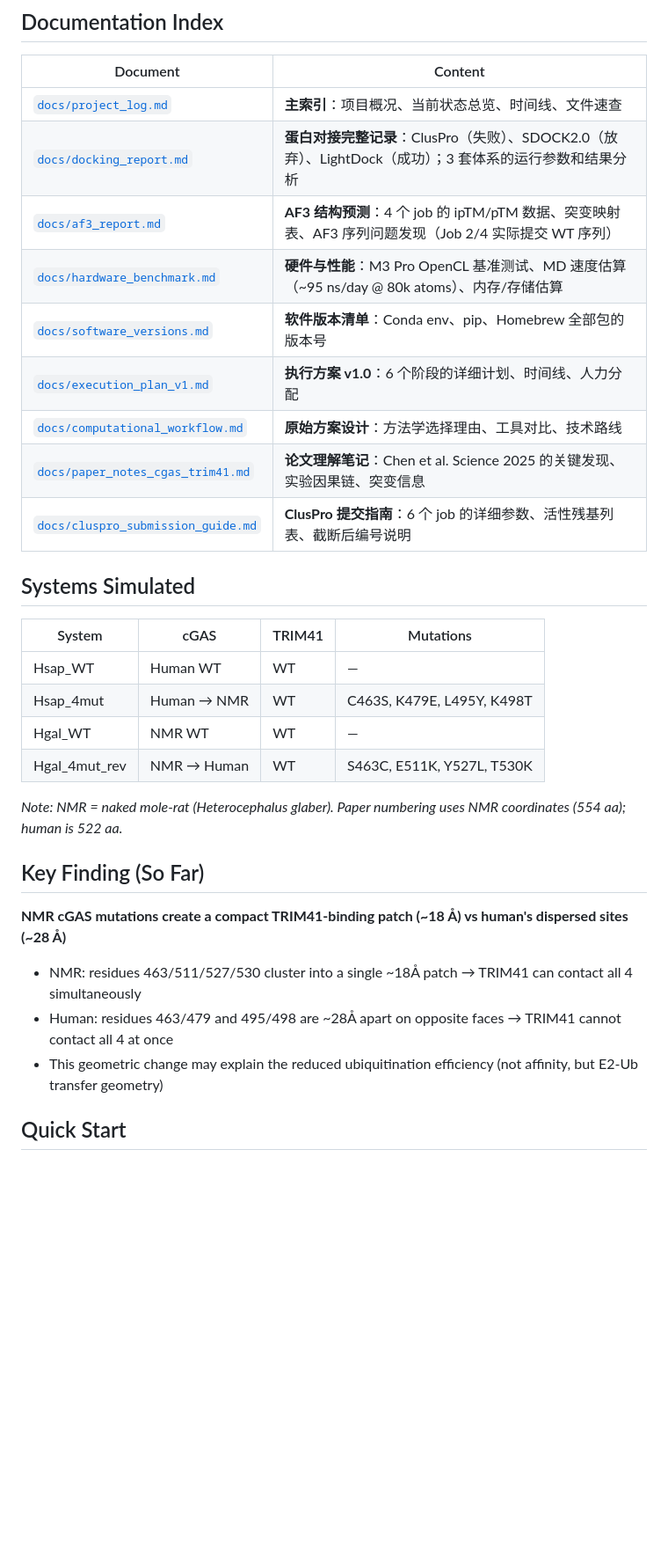
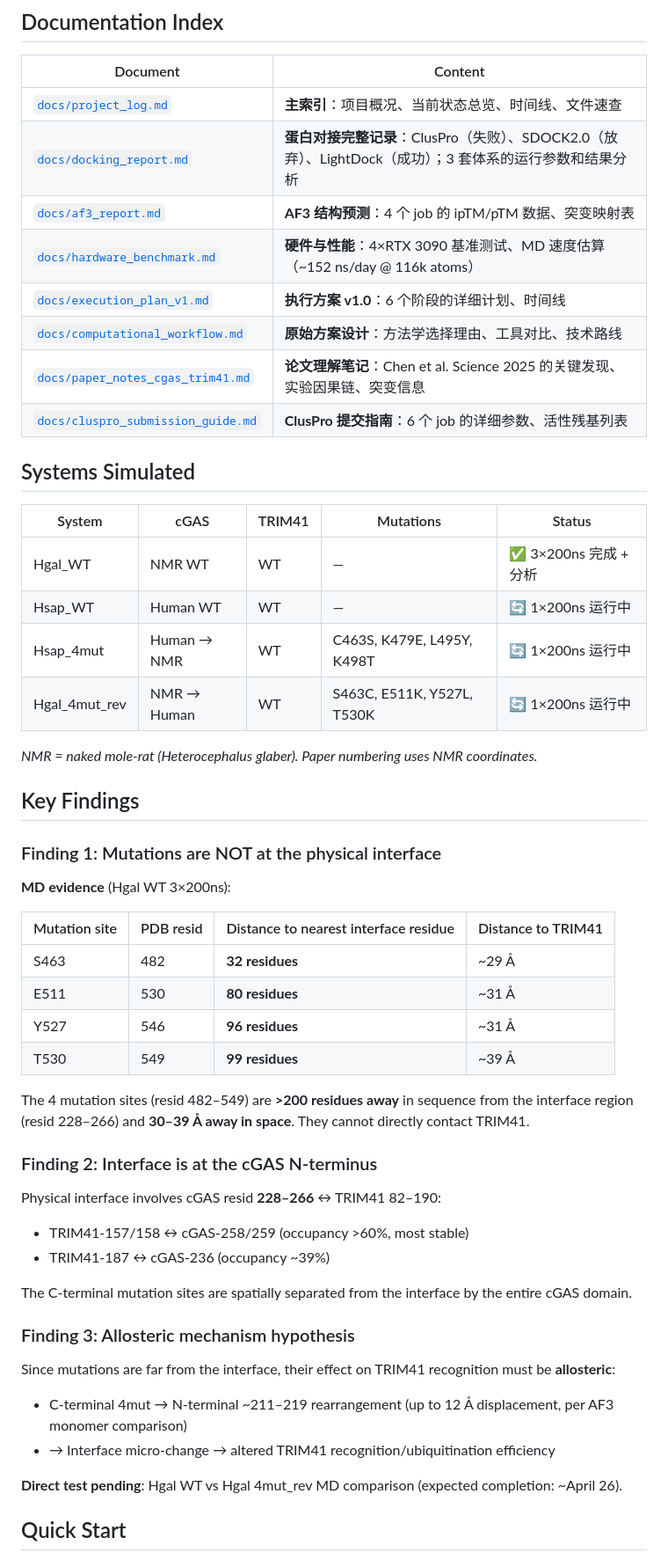
Before and after one commit to lispc/naked-mole-rat-cgas-trim41-simulation, a Markdown page: README.md, the part around one of its changes. Shown at 88% size. Rendered like a GitHub page; blank space fills up the shorter version.

```diff
--- a/README.md
+++ b/README.md
@@ -41,32 +50,54 @@
 |----------|---------|
 | [`docs/project_log.md`](docs/project_log.md) | **主索引**：项目概况、当前状态总览、时间线、文件速查 |
 | [`docs/docking_report.md`](docs/docking_report.md) | **蛋白对接完整记录**：ClusPro（失败）、SDOCK2.0（放弃）、LightDock（成功）；3 套体系的运行参数和结果分析 |
-| [`docs/af3_report.md`](docs/af3_report.md) | **AF3 结构预测**：4 个 job 的 ipTM/pTM 数据、突变映射表、AF3 序列问题发现（Job 2/4 实际提交 WT 序列） |
-| [`docs/hardware_benchmark.md`](docs/hardware_benchmark.md) | **硬件与性能**：M3 Pro OpenCL 基准测试、MD 速度估算（~95 ns/day @ 80k atoms）、内存/存储估算 |
-| [`docs/software_versions.md`](docs/software_versions.md) | **软件版本清单**：Conda env、pip、Homebrew 全部包的版本号 |
-| [`docs/execution_plan_v1.md`](docs/execution_plan_v1.md) | **执行方案 v1.0**：6 个阶段的详细计划、时间线、人力分配 |
+| [`docs/af3_report.md`](docs/af3_report.md) | **AF3 结构预测**：4 个 job 的 ipTM/pTM 数据、突变映射表 |
+| [`docs/hardware_benchmark.md`](docs/hardware_benchmark.md) | **硬件与性能**：4×RTX 3090 基准测试、MD 速度估算（~152 ns/day @ 116k atoms） |
+| [`docs/execution_plan_v1.md`](docs/execution_plan_v1.md) | **执行方案 v1.0**：6 个阶段的详细计划、时间线 |
 | [`docs/computational_workflow.md`](docs/computational_workflow.md) | **原始方案设计**：方法学选择理由、工具对比、技术路线 |
 | [`docs/paper_notes_cgas_trim41.md`](docs/paper_notes_cgas_trim41.md) | **论文理解笔记**：Chen et al. Science 2025 的关键发现、实验因果链、突变信息 |
-| [`docs/cluspro_submission_guide.md`](docs/cluspro_submission_guide.md) | **ClusPro 提交指南**：6 个 job 的详细参数、活性残基列表、截断后编号说明 |
+| [`docs/cluspro_submission_guide.md`](docs/cluspro_submission_guide.md) | **ClusPro 提交指南**：6 个 job 的详细参数、活性残基列表 |
 
 ## Systems Simulated
 
-| System | cGAS | TRIM41 | Mutations |
-|--------|------|--------|-----------|
-| Hsap_WT | Human WT | WT | — |
-| Hsap_4mut | Human → NMR | WT | C463S, K479E, L495Y, K498T |
-| Hgal_WT | NMR WT | WT | — |
-| Hgal_4mut_rev | NMR → Human | WT | S463C, E511K, Y527L, T530K |
+| System | cGAS | TRIM41 | Mutations | Status |
+|--------|------|--------|-----------|--------|
+| Hgal_WT | NMR WT | WT | — | ✅ 3×200ns 完成 + 分析 |
+| Hsap_WT | Human WT | WT | — | 🔄 1×200ns 运行中 |
+| Hsap_4mut | Human → NMR | WT | C463S, K479E, L495Y, K498T | 🔄 1×200ns 运行中 |
+| Hgal_4mut_rev | NMR → Human | WT | S463C, E511K, Y527L, T530K | 🔄 1×200ns 运行中 |
 
-*Note: NMR = naked mole-rat (Heterocephalus glaber). Paper numbering uses NMR coordinates (554 aa); human is 522 aa.*
+*NMR = naked mole-rat (Heterocephalus glaber). Paper numbering uses NMR coordinates.*
 
-## Key Finding (So Far)
+## Key Findings
 
-**NMR cGAS mutations create a compact TRIM41-binding patch (~18 Å) vs human's dispersed sites (~28 Å)**
+### Finding 1: Mutations are NOT at the physical interface
 
-- NMR: residues 463/511/527/530 cluster into a single ~18Å patch → TRIM41 can contact all 4 simultaneously
-- Human: residues 463/479 and 495/498 are ~28Å apart on opposite faces → TRIM41 cannot contact all 4 at once
-- This geometric change may explain the reduced ubiquitination efficiency (not affinity, but E2-Ub transfer geometry)
+**MD evidence** (Hgal WT 3×200ns):
+
+| Mutation site | PDB resid | Distance to nearest interface residue | Distance to TRIM41 |
+|--------------|-----------|--------------------------------------|-------------------|
+| S463 | 482 | **32 residues** | ~29 Å |
+| E511 | 530 | **80 residues** | ~31 Å |
+| Y527 | 546 | **96 residues** | ~31 Å |
+| T530 | 549 | **99 residues** | ~39 Å |
+
+The 4 mutation sites (resid 482–549) are **>200 residues away** in sequence from the interface region (resid 228–266) and **30–39 Å away in space**. They cannot directly contact TRIM41.
+
+### Finding 2: Interface is at the cGAS N-terminus
+
+Physical interface involves cGAS resid **228–266** ↔ TRIM41 82–190:
+- TRIM41-157/158 ↔ cGAS-258/259 (occupancy >60%, most stable)
+- TRIM41-187 ↔ cGAS-236 (occupancy ~39%)
+
+The C-terminal mutation sites are spatially separated from the interface by the entire cGAS domain.
+
+### Finding 3: Allosteric mechanism hypothesis
+
+Since mutations are far from the interface, their effect on TRIM41 recognition must be **allosteric**:
+- C-terminal 4mut → N-terminal ~211–219 rearrangement (up to 12 Å displacement, per AF3 monomer comparison)
+- → Interface micro-change → altered TRIM41 recognition/ubiquitination efficiency
+
+**Direct test pending**: Hgal WT vs Hgal 4mut_rev MD comparison (expected completion: ~April 26).
 
 ## Quick Start
 
```
Also changed, not shown: other parts of README.md (+79 -60 lines).
